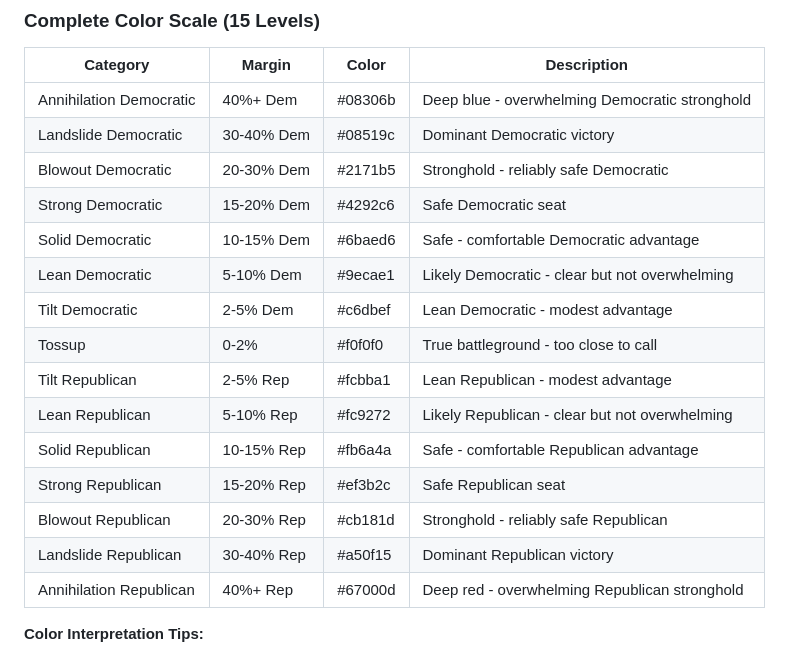
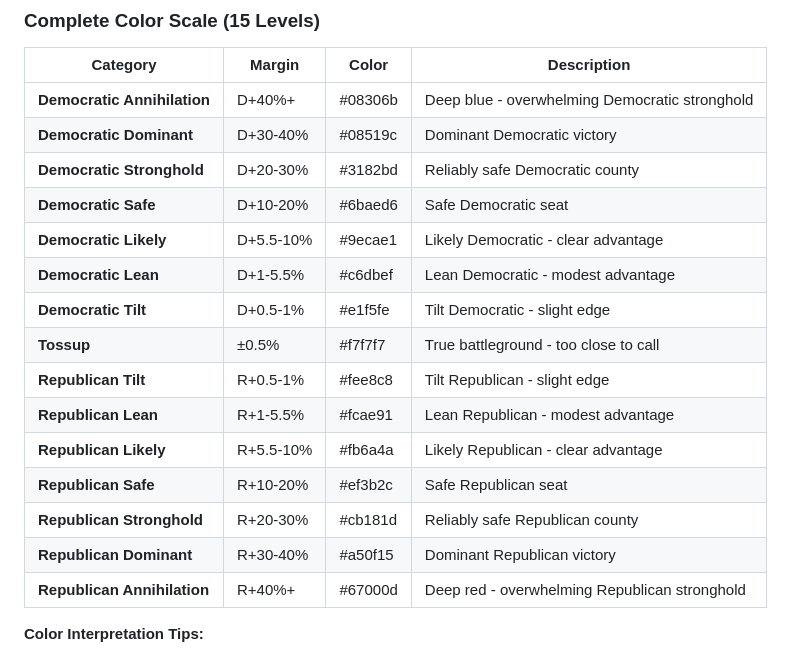
Before and after one commit to Tenjin25/IARealignment, a Markdown page: README.md, the part around the change. Drawn GitHub-style.

Commit message:
Update README competitiveness scale - clarify county-level only
- Remove 'or precinct' references (this is county-level data only)
- Update color scale table to match exact categories from code
- Use consistent category naming: Annihilation, Dominant, Stronghold, Safe, Likely, Lean, Tilt, Tossup
- Match exact color codes from categorization_system in aggregation script

```diff
--- a/README.md
+++ b/README.md
@@ -218,21 +218,21 @@ The map uses color-coded categories to represent the competitiveness and margin
 
 | Category | Margin | Color | Description |
 |----------|--------|-------|-------------|
-| Annihilation Democratic | 40%+ Dem | #08306b | Deep blue - overwhelming Democratic stronghold |
-| Landslide Democratic | 30-40% Dem | #08519c | Dominant Democratic victory |
-| Blowout Democratic | 20-30% Dem | #2171b5 | Stronghold - reliably safe Democratic |
-| Strong Democratic | 15-20% Dem | #4292c6 | Safe Democratic seat |
-| Solid Democratic | 10-15% Dem | #6baed6 | Safe - comfortable Democratic advantage |
-| Lean Democratic | 5-10% Dem | #9ecae1 | Likely Democratic - clear but not overwhelming |
-| Tilt Democratic | 2-5% Dem | #c6dbef | Lean Democratic - modest advantage |
-| Tossup | 0-2% | #f0f0f0 | True battleground - too close to call |
-| Tilt Republican | 2-5% Rep | #fcbba1 | Lean Republican - modest advantage |
-| Lean Republican | 5-10% Rep | #fc9272 | Likely Republican - clear but not overwhelming |
-| Solid Republican | 10-15% Rep | #fb6a4a | Safe - comfortable Republican advantage |
-| Strong Republican | 15-20% Rep | #ef3b2c | Safe Republican seat |
-| Blowout Republican | 20-30% Rep | #cb181d | Stronghold - reliably safe Republican |
-| Landslide Republican | 30-40% Rep | #a50f15 | Dominant Republican victory |
-| Annihilation Republican | 40%+ Rep | #67000d | Deep red - overwhelming Republican stronghold |
+| **Democratic Annihilation** | D+40%+ | #08306b | Deep blue - overwhelming Democratic stronghold |
+| **Democratic Dominant** | D+30-40% | #08519c | Dominant Democratic victory |
+| **Democratic Stronghold** | D+20-30% | #3182bd | Reliably safe Democratic county |
+| **Democratic Safe** | D+10-20% | #6baed6 | Safe Democratic seat |
+| **Democratic Likely** | D+5.5-10% | #9ecae1 | Likely Democratic - clear advantage |
+| **Democratic Lean** | D+1-5.5% | #c6dbef | Lean Democratic - modest advantage |
+| **Democratic Tilt** | D+0.5-1% | #e1f5fe | Tilt Democratic - slight edge |
+| **Tossup** | ±0.5% | #f7f7f7 | True battleground - too close to call |
+| **Republican Tilt** | R+0.5-1% | #fee8c8 | Tilt Republican - slight edge |
+| **Republican Lean** | R+1-5.5% | #fcae91 | Lean Republican - modest advantage |
+| **Republican Likely** | R+5.5-10% | #fb6a4a | Likely Republican - clear advantage |
+| **Republican Safe** | R+10-20% | #ef3b2c | Safe Republican seat |
+| **Republican Stronghold** | R+20-30% | #cb181d | Reliably safe Republican county |
+| **Republican Dominant** | R+30-40% | #a50f15 | Dominant Republican victory |
+| **Republican Annihilation** | R+40%+ | #67000d | Deep red - overwhelming Republican stronghold |
 
 **Color Interpretation Tips:**
 - **Darker colors** = Larger margins = Safer for that party
```
